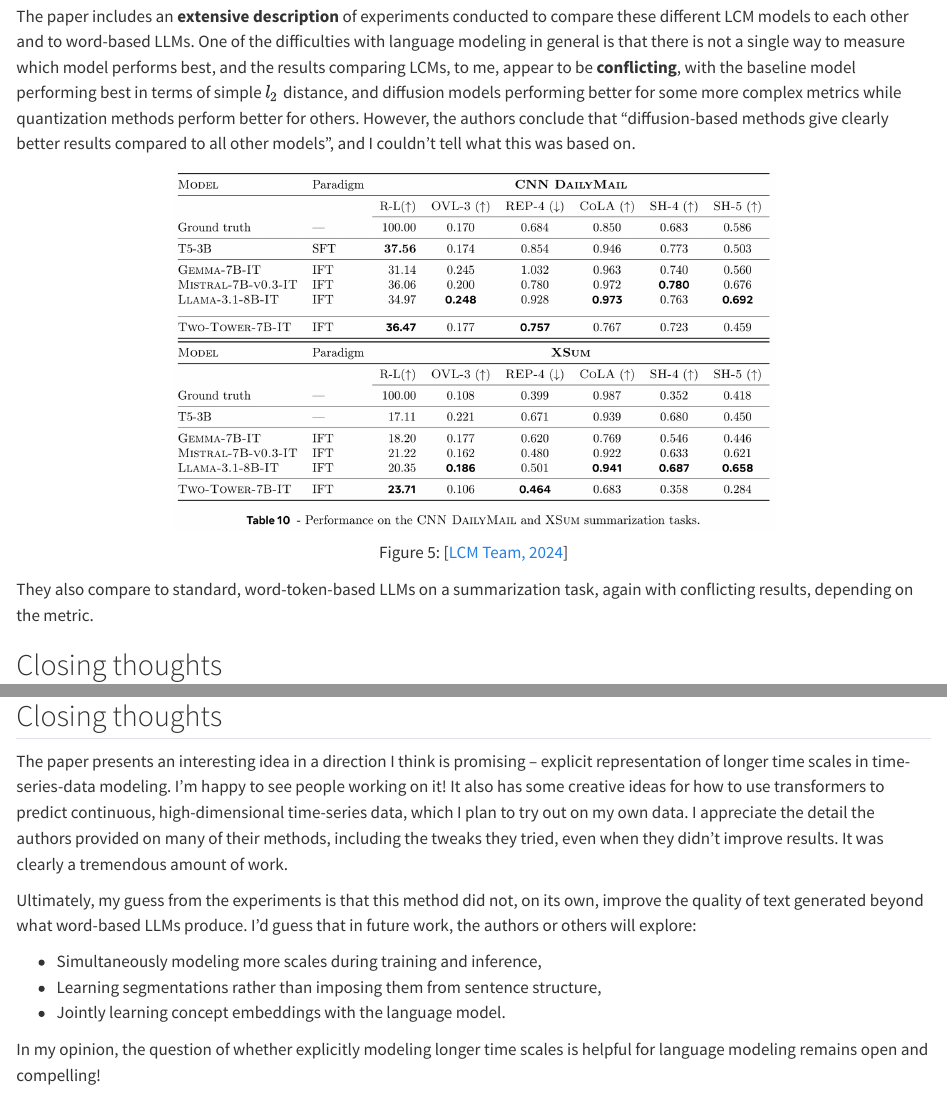
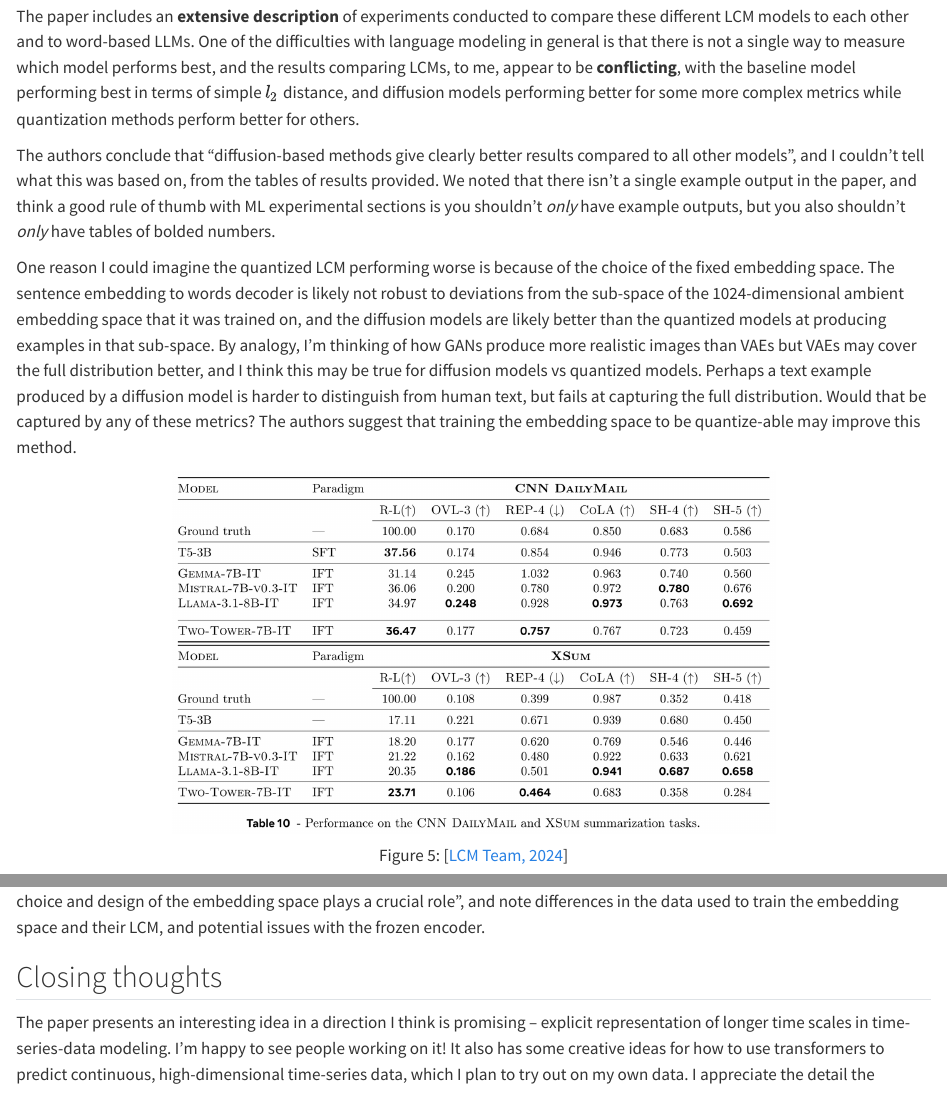
Before and after one commit to janelia-cvml/blog, a Quarto document (posts/LargeConceptModels/index.qmd): the page in a window 1100 px wide, from 2220 px down before the commit and from 2480 px down after it, so that both start at the same text, and a second part further down, joined at a grey line. Rendered offline with R 4.5, knitr and Pandoc in place of Quarto, with nearby package versions.

Commit message:
Added a couple more ideas to LCM post

```diff
--- a/posts/LargeConceptModels/index.qmd
+++ b/posts/LargeConceptModels/index.qmd
@@ -73,6 +77,10 @@ They also tried an approach, termed QUANT-LCM-C, where they predict the continuo
 ## Experiments
 
-The paper includes an **extensive description** of experiments conducted to compare these different LCM models to each other and to word-based LLMs. One of the difficulties with language modeling in general is that there is not a single way to measure which model performs best, and the results comparing LCMs, to me, appear to be **conflicting**, with the baseline model performing best in terms of simple $l_2$ distance,  and diffusion models performing better for some more complex metrics while quantization methods perform better for others. However, the authors conclude that "diffusion-based methods give clearly better results compared to all other models", and I couldn't tell what this was based on.
+The paper includes an **extensive description** of experiments conducted to compare these different LCM models to each other and to word-based LLMs. One of the difficulties with language modeling in general is that there is not a single way to measure which model performs best, and the results comparing LCMs, to me, appear to be **conflicting**, with the baseline model performing best in terms of simple $l_2$ distance,  and diffusion models performing better for some more complex metrics while quantization methods perform better for others.
+
+The authors conclude that "diffusion-based methods give clearly better results compared to all other models", and I couldn't tell what this was based on, from the tables of results provided. We noted that there isn't a single example output in the paper, and think a good rule of thumb with ML experimental sections is you shouldn't *only* have example outputs, but you also shouldn't *only* have tables of bolded numbers.
+
+One reason I could imagine the quantized LCM performing worse is because of the choice of the fixed embedding space. The sentence embedding to words decoder is likely not robust to deviations from the sub-space of the 1024-dimensional ambient embedding space that it was trained on, and the diffusion models are likely better than the quantized models at producing examples in that sub-space. By analogy, I'm thinking of how GANs produce more realistic images than VAEs but VAEs may cover the full distribution better, and I think this may be true for diffusion models vs quantized models. Perhaps a text example produced by a diffusion model is harder to distinguish from human text, but fails at capturing the full distribution. Would that be captured by any of these metrics? The authors suggest that training the embedding space to be quantize-able may improve this method.
 
 ::: {#fig-summarization-results fig-align="center" style="text-align: center;"}
 ![](SummarizationResults.png){width=600px}
@@ -80,7 +88,7 @@ The paper includes an **extensive description** of experiments conducted to comp
 [[LCM Team, 2024](#LCMTeam2024)]
 :::
 
-They also compare to standard, word-token-based LLMs on a summarization task, again with conflicting results, depending on the metric.
+They also compare to standard, word-token-based LLMs on summarization tasks, again with conflicting results, depending on the metric. This is the disappointing part of the paper -- there's not really an obvious (to me) benefit of the sentence-resolution modeling over word-resolution modeling. Does that mean larger-scale resolutions are implicitly learned in word-resolution models, or that there is still work to do to get explicit larger-scale resolution models to work? As the authors conclude, "[t]he choice and design of the embedding space plays a crucial role", and note differences in the data used to train the embedding space and their LCM, and potential issues with the frozen encoder.
 
 ## Closing thoughts
 
```
Also changed, not shown: posts/LargeConceptModels/index.qmd (8 more changed lines).
